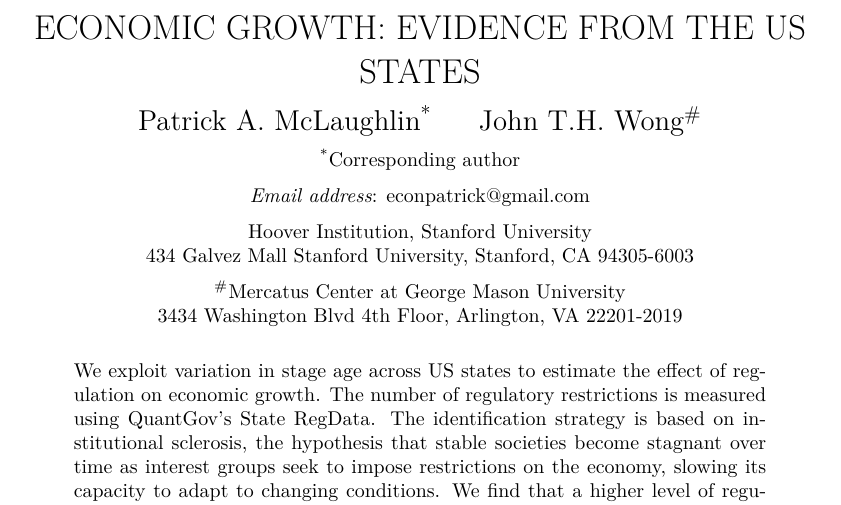
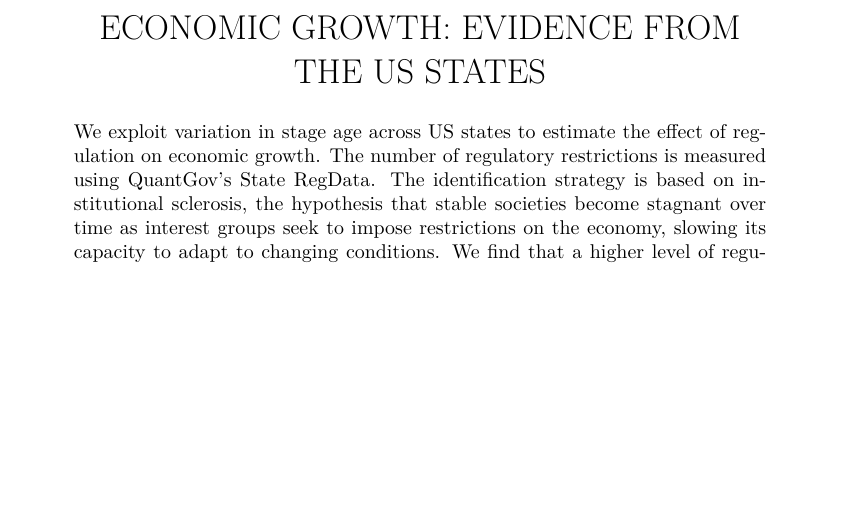
Before and after one commit to johnthwong/reg-growth, a Quarto document (write-up.qmd): part of page 1 of 22, cut so that both start at the same text, the shorter picture padded with empty space. The pictures show the output file write-up.pdf that the author committed with the source.

Commit message:
removed names

```diff
--- a/write-up.qmd
+++ b/write-up.qmd
@@ -14,18 +14,7 @@ knitr:
 ---
 
 \begin{center}
-\uppercase{\LARGE The Causal Effect of Regulations on Economic Growth: Evidence from the US States}
-
-\Large Patrick A. McLaughlin\textsuperscript{*} \hspace{0.5cm} John T.H. Wong$^{\#}$
-
-
-\normalsize \textsuperscript{*}Corresponding author
-
-\textit{Email address}: econpatrick@gmail.com
-
-Hoover Institution, Stanford University \\ 434 Galvez Mall Stanford University, Stanford, CA 94305-6003
-
-\normalsize $^{\#}$Mercatus Center at George Mason University \\ 3434 Washington Blvd 4th Floor, Arlington, VA 22201-2019
+\uppercase{\LARGE The Causal Effect of Regulations on Economic Growth: Evidence from \\ the US States}
 
 \end{center}
 
```
Also changed, not shown: write-up.pdf.
